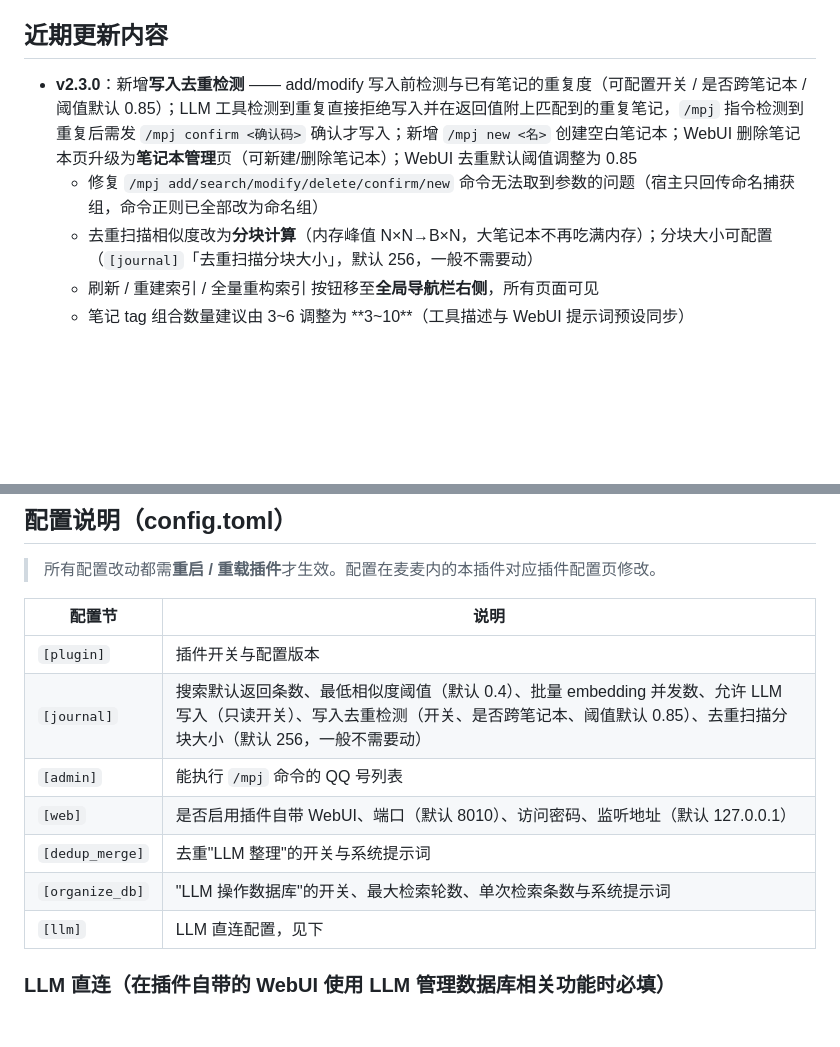
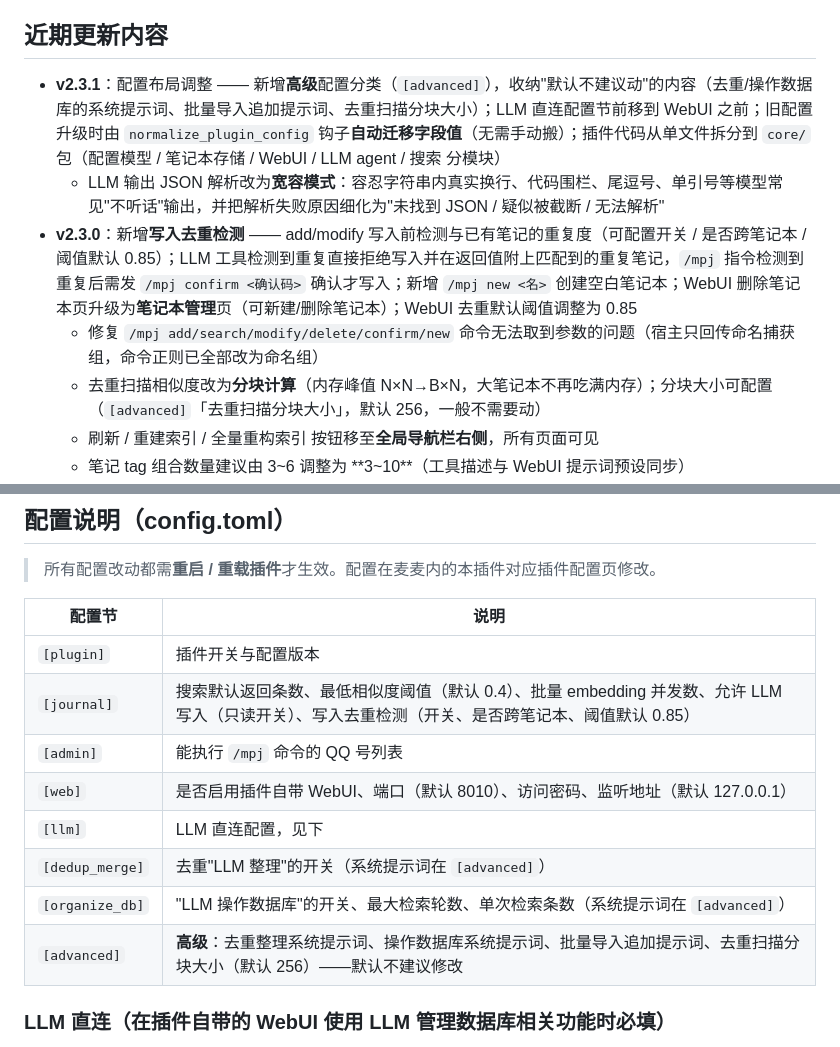
Before and after one commit to LegnaW/mai-prompt-journal, a Markdown page: README.md, 2 parts joined by grey strips. Drawn GitHub-style; blank space fills up the shorter version.

Commit message:
docs: AGENTS.md 补录配置节布局与版本迁移机制（高级节/normalize_plugin_config 钩子/2.3.1），README 同步配置表与更新记录并修正过时引用

```diff
--- a/README.md
+++ b/README.md
@@ -20,9 +20,11 @@
 
 ## 近期更新内容
 
+- **v2.3.1**：配置布局调整 —— 新增**高级**配置分类（`[advanced]`），收纳"默认不建议动"的内容（去重/操作数据库的系统提示词、批量导入追加提示词、去重扫描分块大小）；LLM 直连配置节前移到 WebUI 之前；旧配置升级时由 `normalize_plugin_config` 钩子**自动迁移字段值**（无需手动搬）；插件代码从单文件拆分到 `core/` 包（配置模型 / 笔记本存储 / WebUI / LLM agent / 搜索 分模块）
+  - LLM 输出 JSON 解析改为**宽容模式**：容忍字符串内真实换行、代码围栏、尾逗号、单引号等模型常见"不听话"输出，并把解析失败原因细化为"未找到 JSON / 疑似被截断 / 无法解析"
 - **v2.3.0**：新增**写入去重检测** —— add/modify 写入前检测与已有笔记的重复度（可配置开关 / 是否跨笔记本 / 阈值默认 0.85）；LLM 工具检测到重复直接拒绝写入并在返回值附上匹配到的重复笔记，`/mpj` 指令检测到重复后需发 `/mpj confirm <确认码>` 确认才写入；新增 `/mpj new <名>` 创建空白笔记本；WebUI 删除笔记本页升级为**笔记本管理**页（可新建/删除笔记本）；WebUI 去重默认阈值调整为 0.85
   - 修复 `/mpj add/search/modify/delete/confirm/new` 命令无法取到参数的问题（宿主只回传命名捕获组，命令正则已全部改为命名组）
-  - 去重扫描相似度改为**分块计算**（内存峰值 N×N→B×N，大笔记本不再吃满内存）；分块大小可配置（`[journal]`「去重扫描分块大小」，默认 256，一般不需要动）
+  - 去重扫描相似度改为**分块计算**（内存峰值 N×N→B×N，大笔记本不再吃满内存）；分块大小可配置（`[advanced]`「去重扫描分块大小」，默认 256，一般不需要动）
   - 刷新 / 重建索引 / 全量重构索引 按钮移至**全局导航栏右侧**，所有页面可见
   - 笔记 tag 组合数量建议由 3~6 调整为 **3~10**（工具描述与 WebUI 提示词预设同步）
   - 「导入人物形象」预设改名**导入oc设计**；新增**提取服饰穿搭**预设（organize / import 两页）；「提取动作模板」预设补充"不要在备注中写明删除了什么内容"的约束
@@ -70,12 +72,13 @@
 | 配置节 | 说明 |
 |--------|------|
 | `[plugin]` | 插件开关与配置版本 |
-| `[journal]` | 搜索默认返回条数、最低相似度阈值（默认 0.4）、批量 embedding 并发数、允许 LLM 写入（只读开关）、写入去重检测（开关、是否跨笔记本、阈值默认 0.85）、去重扫描分块大小（默认 256，一般不需要动） |
+| `[journal]` | 搜索默认返回条数、最低相似度阈值（默认 0.4）、批量 embedding 并发数、允许 LLM 写入（只读开关）、写入去重检测（开关、是否跨笔记本、阈值默认 0.85） |
 | `[admin]` | 能执行 `/mpj` 命令的 QQ 号列表 |
 | `[web]` | 是否启用插件自带 WebUI、端口（默认 8010）、访问密码、监听地址（默认 127.0.0.1） |
-| `[dedup_merge]` | 去重"LLM 整理"的开关与系统提示词 |
-| `[organize_db]` | "LLM 操作数据库"的开关、最大检索轮数、单次检索条数与系统提示词 |
 | `[llm]` | LLM 直连配置，见下 |
+| `[dedup_merge]` | 去重"LLM 整理"的开关（系统提示词在 `[advanced]`） |
+| `[organize_db]` | "LLM 操作数据库"的开关、最大检索轮数、单次检索条数（系统提示词在 `[advanced]`） |
+| `[advanced]` | **高级**：去重整理系统提示词、操作数据库系统提示词、批量导入追加提示词、去重扫描分块大小（默认 256）——默认不建议修改 |
 
 ### LLM 直连（在插件自带的 WebUI 使用 LLM 管理数据库相关功能时必填）
 
```
Also changed, not shown: AGENTS.md (+30 -7 lines).
